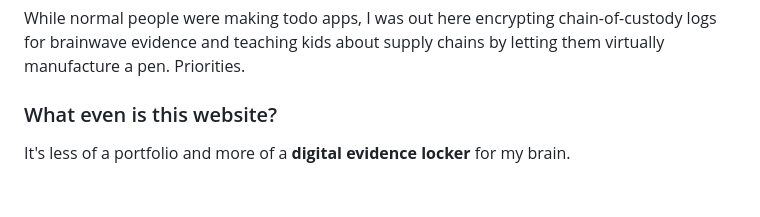
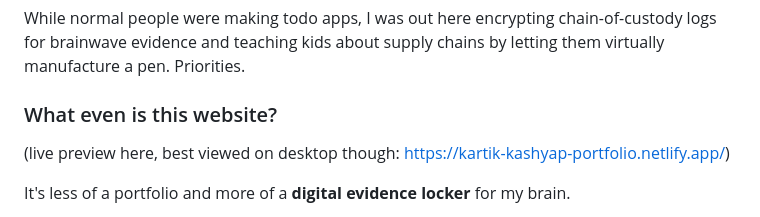
Before and after one commit to Kartik-Kashyap/kk-portfolio, a Markdown page: README.md, the part around the change. GitHub-like rendering; blank space fills up the shorter version.

```diff
--- a/README.md
+++ b/README.md
@@ -9,6 +9,7 @@ Hi, I'm **Kartik Kashyap** — a B.Tech IT student who accidentally became a pro
 While normal people were making todo apps, I was out here encrypting chain-of-custody logs for brainwave evidence and teaching kids about supply chains by letting them virtually manufacture a pen. Priorities.
 
 ### What even is this website?
+(live preview here, best viewed on desktop though: https://kartik-kashyap-portfolio.netlify.app/)
 
 It's less of a portfolio and more of a **digital evidence locker** for my brain.
 
```
